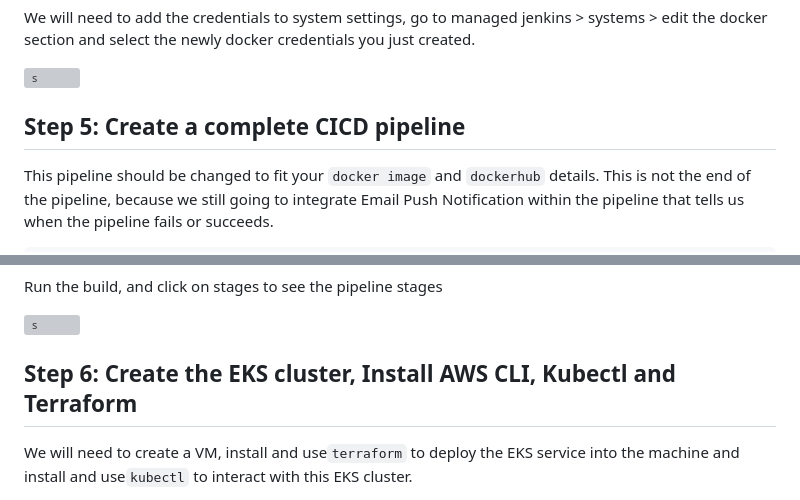
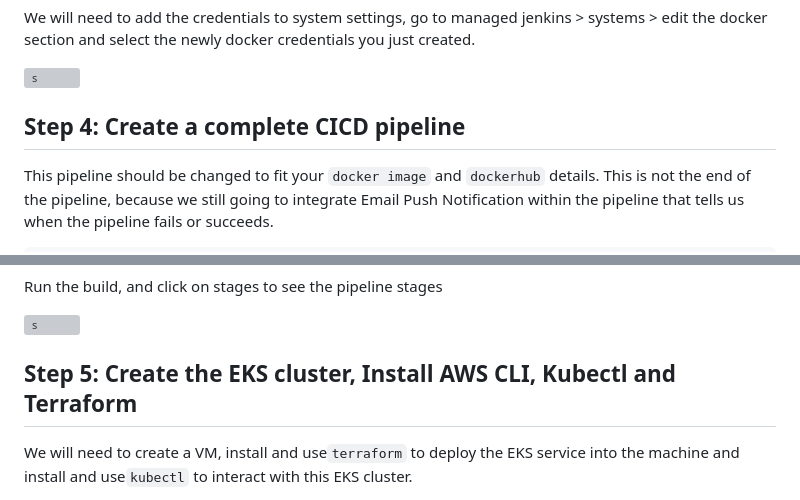
Before and after one commit to GAURAV416/DevOps-Project, a Markdown page: DevOps-Project-03/README.md, 2 parts joined by grey strips. Drawn GitHub-style; grey boxes are pictures that could not be loaded.

```diff
--- a/DevOps-Project-03/README.md
+++ b/DevOps-Project-03/README.md
@@ -397,7 +370,7 @@ We will need to add the credentials to system settings, go to managed jenkins &g
 
 ![s](https://miro.medium.com/v2/resize:fit:700/1*xPj0l8lF2woNP8XAKZEXrw.png)
 
-## **Step 5: Create a complete CICD pipeline**
+## **Step 4: Create a complete CICD pipeline**
 
 This pipeline should be changed to fit your `docker image` and `dockerhub` details. This is not the end of the pipeline, because we still going to integrate Email Push Notification within the pipeline that tells us when the pipeline fails or succeeds.
 
@@ -479,7 +452,7 @@ Run the build, and click on stages to see the pipeline stages
 
 ![s](https://miro.medium.com/v2/resize:fit:700/1*L_BVlWCtjuhkUMEtCtOeLA.png)
 
-## **Step 6: Create the EKS cluster, Install AWS CLI, Kubectl and Terraform**
+## **Step 5: Create the EKS cluster, Install AWS CLI, Kubectl and Terraform**
 
 We will need to create a VM, install and use`terraform` to deploy the EKS service into the machine and install and use`kubectl` to interact with this EKS cluster.
 
```
Also changed, not shown: other parts of DevOps-Project-03/README.md (+16 -52 lines).
